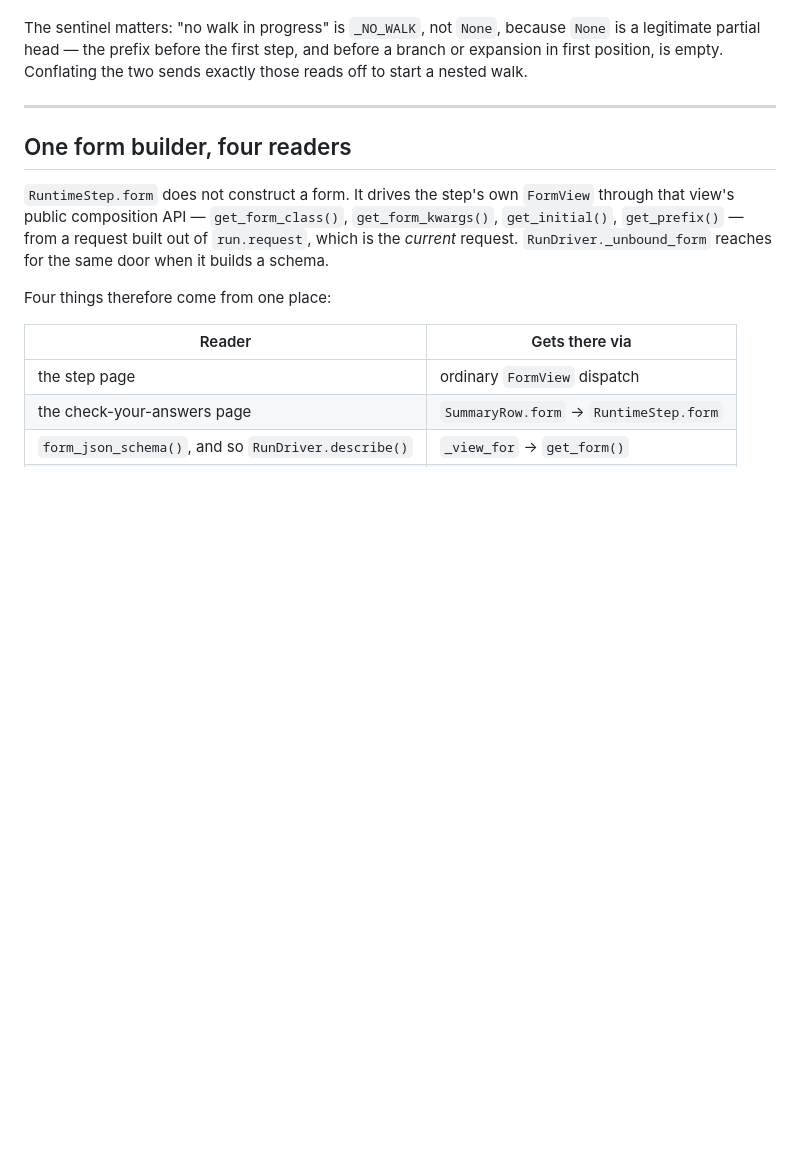
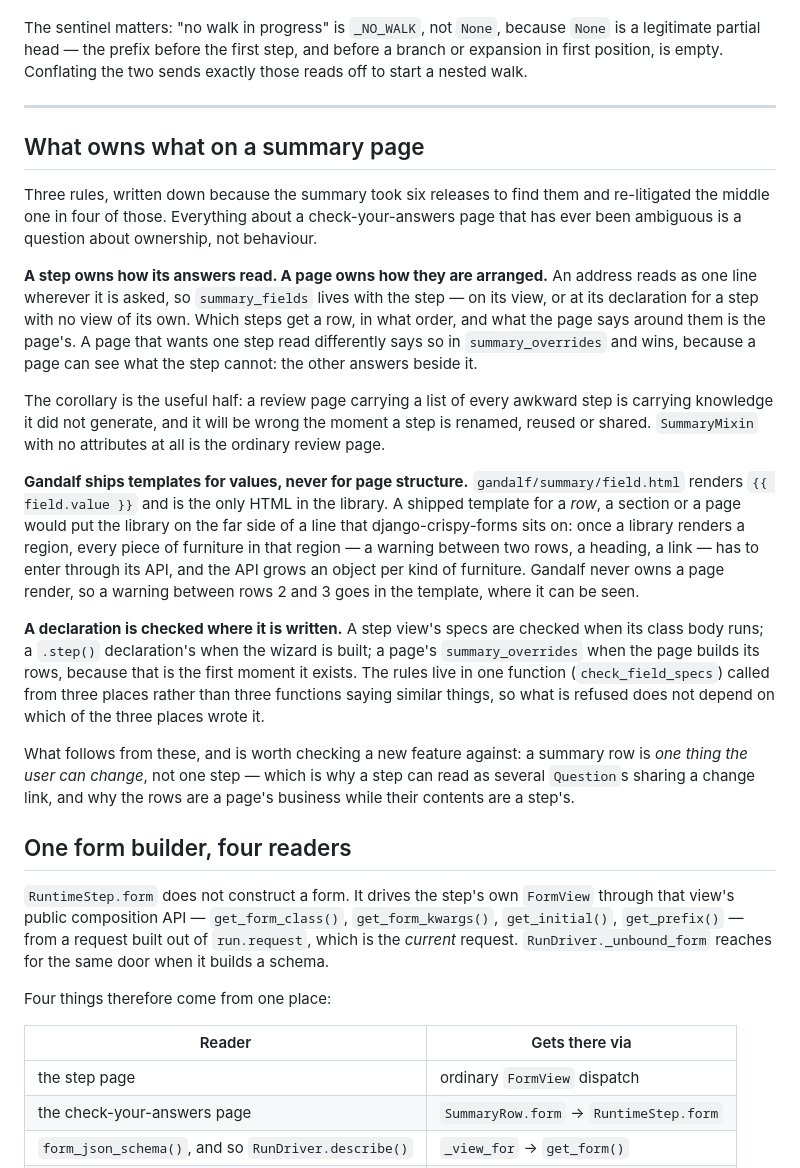
Before and after one commit to kevincarrogan/django-gandalf, a Markdown page: ARCHITECTURE.md, the part around the change. Drawn GitHub-style; blank space fills up the shorter version.

Commit message:
Write down what owns what on a summary page
Six releases moved one decision four times — where a summary declaration
lives. Page, then step view, then form, then back to the step view, then the
declaration site as well. Every individual call was locally right, which is
why it kept happening: a local optimum cannot tell you it is local, and
nothing said what a step is allowed to own.

The behaviour never churned. The template hooks, the spec protocol, `Render`
and `Question` all landed once and stayed. What churned was location, every
time, because that question had no written answer to converge on.

So it has one now. Three rules in ARCHITECTURE.md:

  - a step owns how its answers read; a page owns how they are arranged
  - Gandalf ships templates for values, never for page structure
  - a declaration is checked where it is written

The first is the one that was missing all day. The second was decided when
the summary gained template hooks and lived only in a commit message. The
third is what the checks already do, said once instead of inferred from
three call sites.

Each is written with the reason attached rather than as a rule to obey,
because the reason is what makes it usable on a feature nobody has thought
of yet — and the consequence worth checking against is stated at the end: a
summary row is one thing the user can change, not one step.

Co-Authored-By: Claude Opus 5 <noreply@anthropic.com>
Claude-Session: https://claude.ai/code/session_019vSzscGKdqXqmUZDGfUxLa

```diff
--- a/ARCHITECTURE.md
+++ b/ARCHITECTURE.md
@@ -346,6 +346,49 @@ The sentinel matters: "no walk in progress" is `_NO_WALK`, not `None`, because `
 
 ---
 
+## What owns what on a summary page
+
+Three rules, written down because the summary took six releases to find them
+and re-litigated the middle one in four of those. Everything about a
+check-your-answers page that has ever been ambiguous is a question about
+ownership, not behaviour.
+
+**A step owns how its answers read. A page owns how they are arranged.**
+An address reads as one line wherever it is asked, so `summary_fields` lives
+with the step — on its view, or at its declaration for a step with no view
+of its own. Which steps get a row, in what order, and what the page says
+around them is the page's. A page that wants one step read differently says
+so in `summary_overrides` and wins, because a page can see what the step
+cannot: the other answers beside it.
+
+The corollary is the useful half: a review page carrying a list of every
+awkward step is carrying knowledge it did not generate, and it will be wrong
+the moment a step is renamed, reused or shared. `SummaryMixin` with no
+attributes at all is the ordinary review page.
+
+**Gandalf ships templates for values, never for page structure.**
+`gandalf/summary/field.html` renders `{{ field.value }}` and is the only
+HTML in the library. A shipped template for a *row*, a section or a page
+would put the library on the far side of a line that django-crispy-forms
+sits on: once a library renders a region, every piece of furniture in that
+region — a warning between two rows, a heading, a link — has to enter
+through its API, and the API grows an object per kind of furniture. Gandalf
+never owns a page render, so a warning between rows 2 and 3 goes in the
+template, where it can be seen.
+
+**A declaration is checked where it is written.** A step view's specs are
+checked when its class body runs; a `.step()` declaration's when the wizard
+is built; a page's `summary_overrides` when the page builds its rows,
+because that is the first moment it exists. The rules live in one function
+(`check_field_specs`) called from three places rather than three functions
+saying similar things, so what is refused does not depend on which of the
+three places wrote it.
+
+What follows from these, and is worth checking a new feature against: a
+summary row is *one thing the user can change*, not one step — which is why
+a step can read as several `Question`s sharing a change link, and why the
+rows are a page's business while their contents are a step's.
+
 ## One form builder, four readers
 
 `RuntimeStep.form` does not construct a form. It drives the step's own
```
